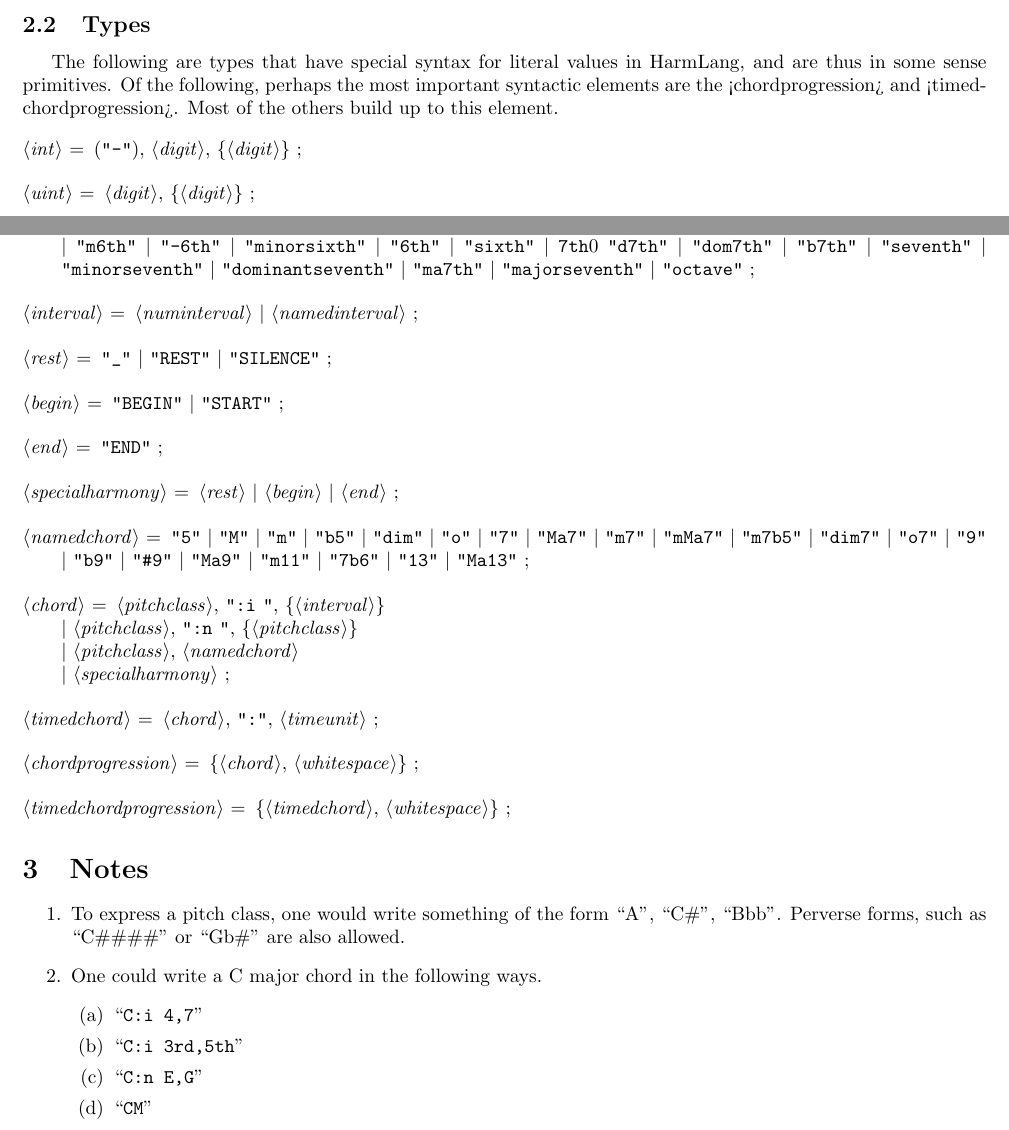
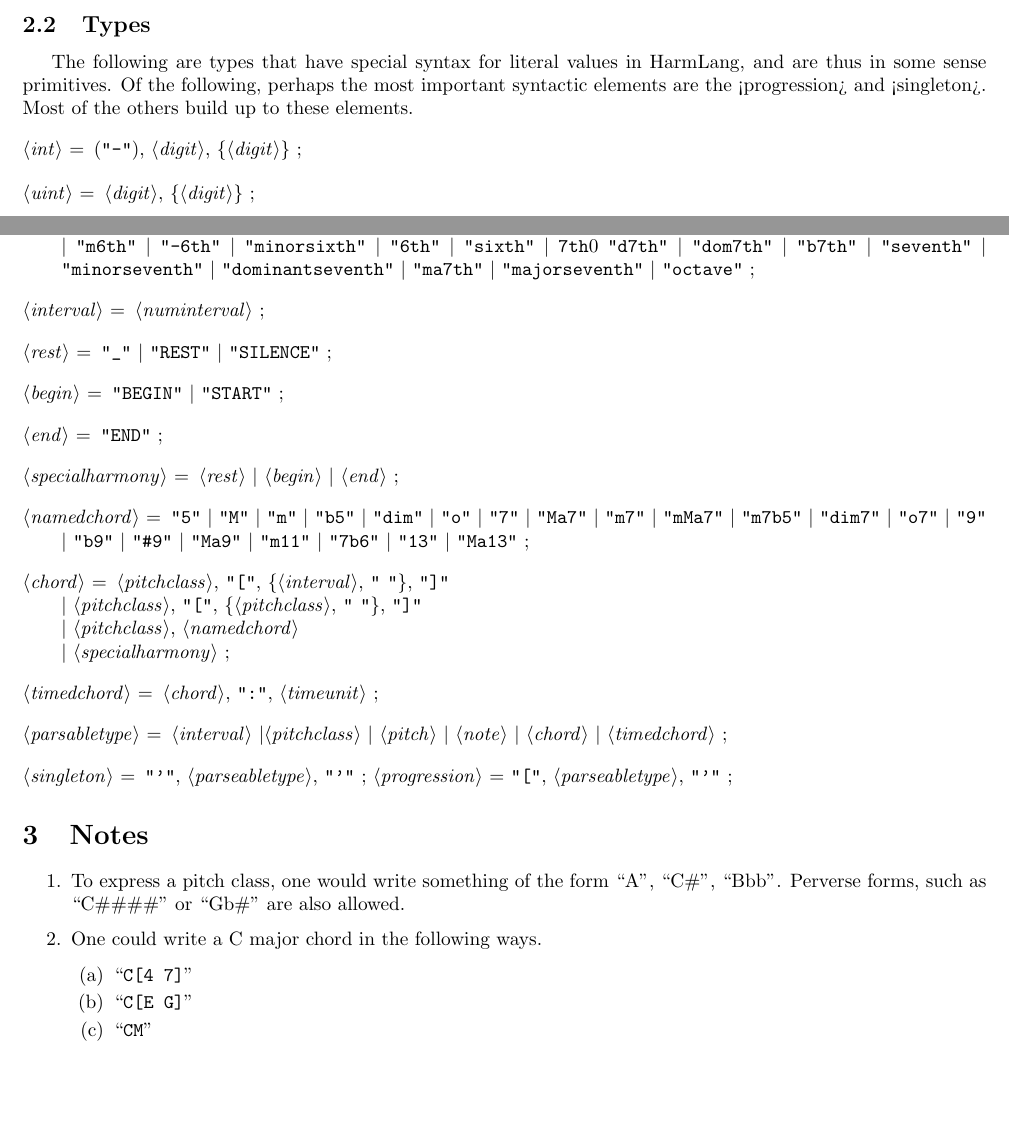
Before and after one commit to cyruscousins/HarmLang, a LaTeX document (grammar/HarmLang-grammar.tex): two parts of pages 1 and 2 of 3 before the commit and two parts of pages 1 and 2 of 2 after it, joined at a grey line, cut so that both start at the same text, the shorter picture padded with empty space. Compiled offline with pdfLaTeX.

Commit message:
Updated parser with some new syntax, updated grammar file, and added tests for all quasiquotation types.

```diff
--- a/grammar/HarmLang-grammar.tex
+++ b/grammar/HarmLang-grammar.tex
@@ -68,7 +68,7 @@ In our grammar, we attempted to conform to the ISO 14977 standard for the Extend
 
 \subsection{Types}
 
-The following are types that have special syntax for literal values in HarmLang, and are thus in some sense primitives.  Of the following, perhaps the most important syntactic elements are the <chordprogression> and <timedchordprogression>.  Most of the others build up to this element.
+The following are types that have special syntax for literal values in HarmLang, and are thus in some sense primitives.  Of the following, perhaps the most important syntactic elements are the <progression> and <singleton>.  Most of the others build up to these elements.
 
 \begin{grammar}
 
@@ -119,8 +119,9 @@ The following are types that have special syntax for literal values in HarmLang,
 
 %<namedinterval> = ["\"m\"" | "\"M\"" | "\"+\"" |  "\"dim\""], <diatonicintervalname> ;
 
-
-<interval> = <numinterval> | <namedinterval> ;
+%TODO named intervals are temporarily out of order.  I have no idea why.
+%<interval> = <numinterval> | <namedinterval> ;
+<interval> = <numinterval> ;
 
 <rest> = "\"_\"" | "\"REST\"" | "\"SILENCE\"" ;
 
@@ -133,16 +134,21 @@ The following are types that have special syntax for literal values in HarmLang,
 %Currently, can't just say C to reference a C major chord.  Add this?
 <namedchord> = "\"5\"" | "\"M\"" | "\"m\"" | "\"b5\"" | "\"dim\"" | "\"o\"" | "\"7\"" | "\"Ma7\"" | "\"m7\"" | "\"mMa7\"" | "\"m7b5\"" | "\"dim7\"" | "\"o7\"" | "\"9\"" | "\"b9\"" | "\"#9\"" | "\"Ma9\"" | "\"m11\"" | "\"7b6\"" | "\"13\"" | "\"Ma13\"" ;
 
-<chord> = <pitchclass>, "\":i \"", \{<interval>\} \\
-        | <pitchclass>, "\":n \"", \{<pitchclass>\} \\
+<chord> = <pitchclass>, "\"[\"", \{<interval>, "\" \""\}, "\"]\"" \\
+        | <pitchclass>, "\"[\"", \{<pitchclass>, "\" \""\}, "\"]\"" \\
         | <pitchclass>, <namedchord> \\
         | <specialharmony> ;
 
 <timedchord> = <chord>, "\":\"", <timeunit> ;
 
-<chordprogression> = \{<chord>, <whitespace>\} ;
+<parsabletype> = <interval> |<pitchclass> | <pitch> | <note> | <chord> | <timedchord> ;
 
-<timedchordprogression> = \{<timedchord>, <whitespace>\} ;
+<singleton> = "\"'\"", <parseabletype>, "\"'\"" ;
+<progression> = "\"[\"", <parseabletype>, "\"'\"" ;
+
+%<chordprogression> = \{<chord>, <whitespace>\} ;
+
+%<timedchordprogression> = \{<timedchord>, <whitespace>\} ;
 
 \end{grammar}
 \section{Notes}
@@ -150,9 +156,9 @@ The following are types that have special syntax for literal values in HarmLang,
 \item To express a pitch class, one would write something of the form ``A'', ``C\#'', ``Bbb''. Perverse forms, such as ``C\#\#\#\#'' or ``Gb\#'' are also allowed.
 \item One could write a C major chord in the following ways.
 \begin{enumerate}
-\item ``\texttt{C:i 4,7}''
-\item ``\texttt{C:i 3rd,5th}''
-\item ``\texttt{C:n E,G}''
+\item ``\texttt{C[4 7]}''
+%\item ``\texttt{C:i 3rd,5th}''
+\item ``\texttt{C[E G]}''
 \item ``\texttt{CM}''
 \end{enumerate}
 
```
Also changed, not shown: 3 other files.
